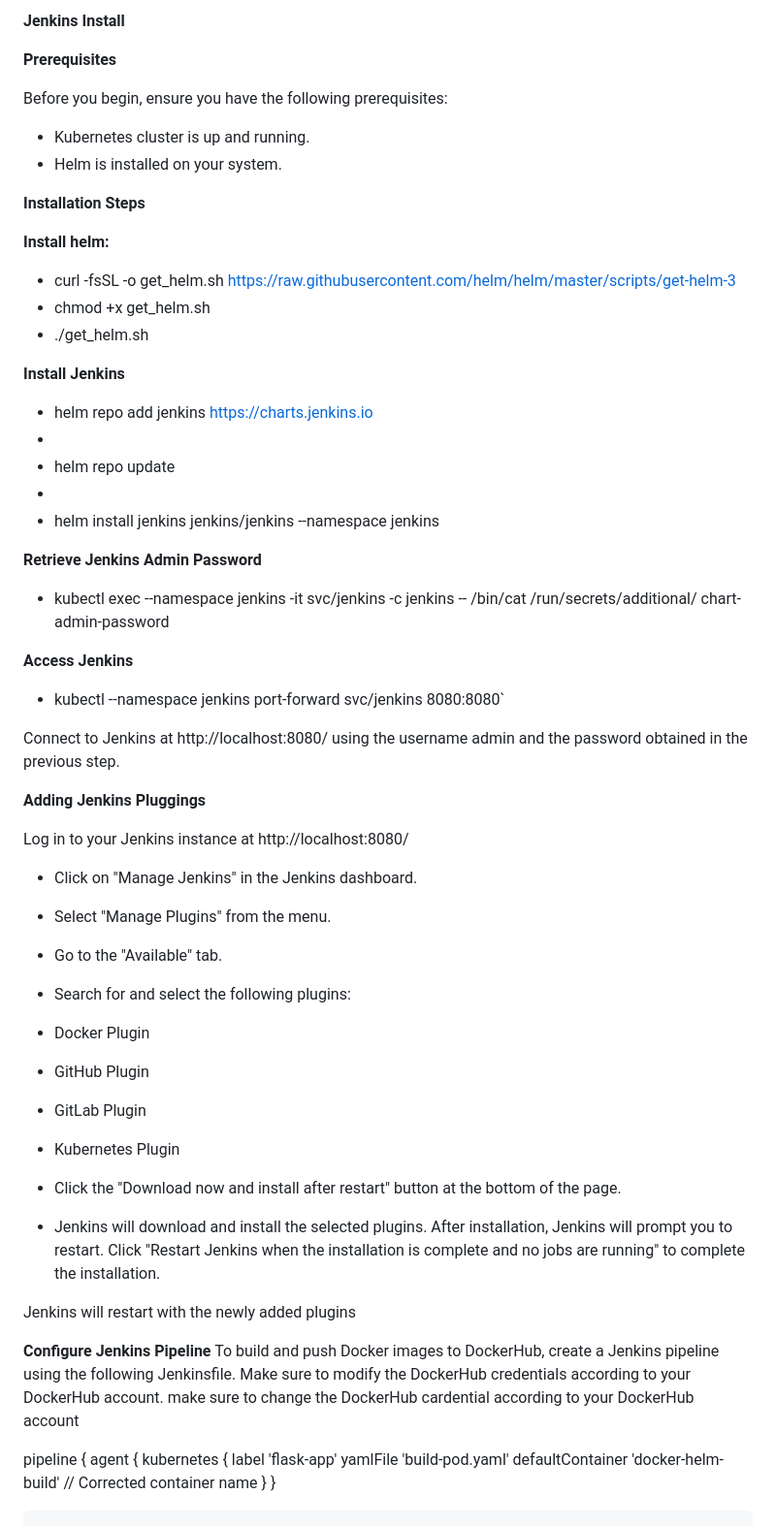
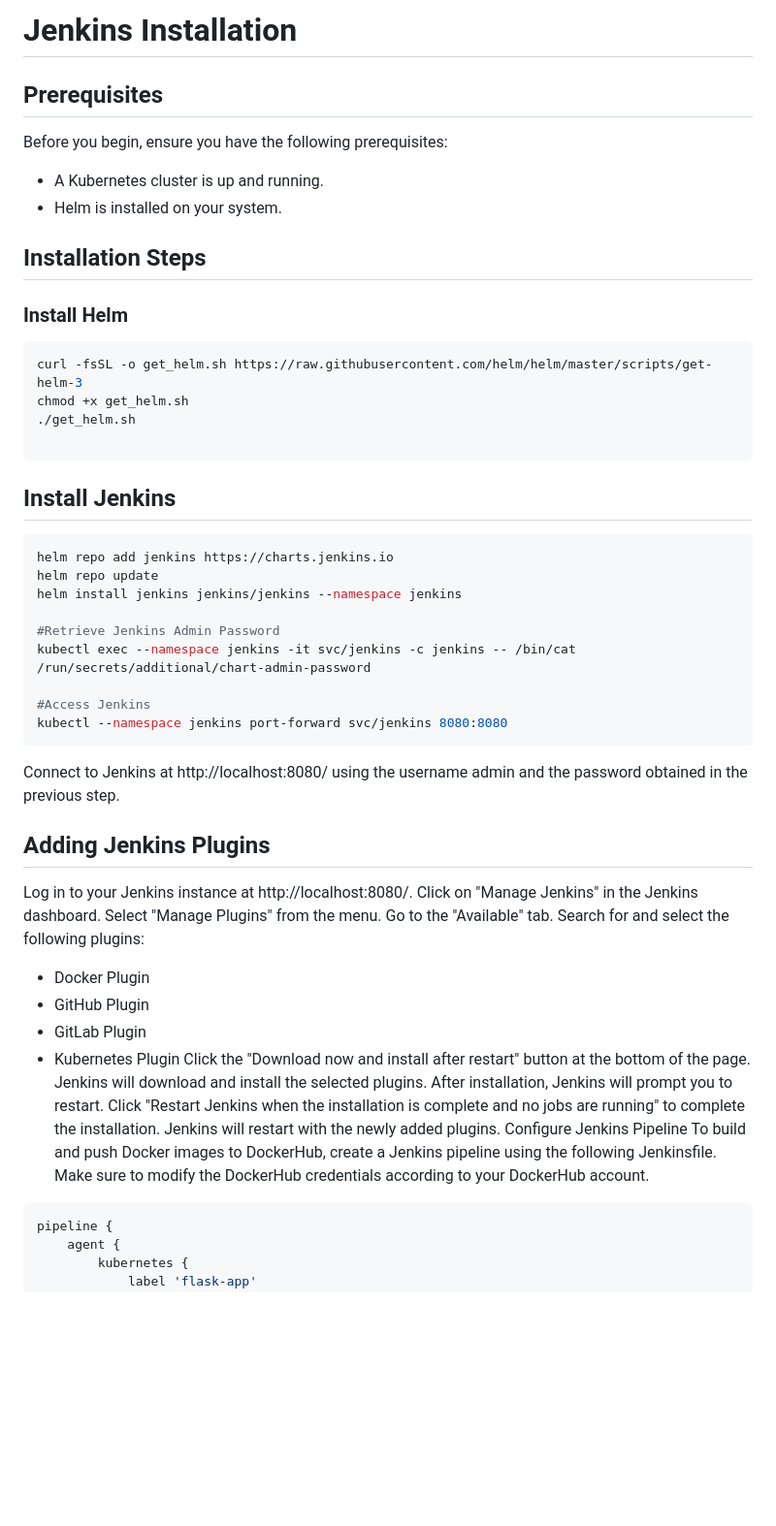
Before and after one commit to linschneider/finalproject, a Markdown page: Infrastructures/Jenkins/README.md, the part around the change printed below. Shown: that part at 97% size. Drawn GitHub-style; blank space fills up the shorter version.

````diff
--- a/Infrastructures/Jenkins/README.md
+++ b/Infrastructures/Jenkins/README.md
@@ -1,71 +1,55 @@
-**Jenkins Install**
+# Jenkins Installation
 
-**Prerequisites**
+## Prerequisites
 
 Before you begin, ensure you have the following prerequisites:
 
-- Kubernetes cluster is up and running.
+- A Kubernetes cluster is up and running.
 - Helm is installed on your system.
 
+## Installation Steps
 
-**Installation Steps**
+### Install Helm
 
+```bash
+curl -fsSL -o get_helm.sh https://raw.githubusercontent.com/helm/helm/master/scripts/get-helm-3
+chmod +x get_helm.sh
+./get_helm.sh
 
-**Install helm:**
+```
 
-- curl -fsSL -o get_helm.sh https://raw.githubusercontent.com/helm/helm/master/scripts/get-helm-3
-- chmod +x get_helm.sh
-- ./get_helm.sh
+## Install Jenkins
 
+```bash
+helm repo add jenkins https://charts.jenkins.io
+helm repo update
+helm install jenkins jenkins/jenkins --namespace jenkins
 
-**Install Jenkins**
--  helm repo add jenkins https://charts.jenkins.io
--
--  helm repo update
--
--  helm install jenkins jenkins/jenkins --namespace jenkins
+#Retrieve Jenkins Admin Password
+kubectl exec --namespace jenkins -it svc/jenkins -c jenkins -- /bin/cat /run/secrets/additional/chart-admin-password
 
- **Retrieve Jenkins Admin Password**
-
-- kubectl exec --namespace jenkins -it svc/jenkins -c jenkins -- /bin/cat /run/secrets/additional/   chart-admin-password
-
- **Access Jenkins**
-
-- kubectl --namespace jenkins port-forward svc/jenkins 8080:8080`
+#Access Jenkins
+kubectl --namespace jenkins port-forward svc/jenkins 8080:8080
+```
 
 Connect to Jenkins at http://localhost:8080/ using the username admin and the password obtained in the previous step.
 
-
-
-**Adding Jenkins Pluggings**
-
- Log in to your Jenkins instance at http://localhost:8080/
-
-- Click on "Manage Jenkins" in the Jenkins dashboard.
-
-- Select "Manage Plugins" from the menu.
-
-- Go to the "Available" tab.
-
-- Search for and select the following plugins:
-
+## Adding Jenkins Plugins
+Log in to your Jenkins instance at http://localhost:8080/.
+Click on "Manage Jenkins" in the Jenkins dashboard.
+Select "Manage Plugins" from the menu.
+Go to the "Available" tab.
+Search for and select the following plugins:
 - Docker Plugin
 - GitHub Plugin
 - GitLab Plugin
 - Kubernetes Plugin
-- Click the "Download now and install after restart" button at the bottom of the page.
+Click the "Download now and install after restart" button at the bottom of the page.
+Jenkins will download and install the selected plugins. After installation, Jenkins will prompt you to restart. Click "Restart Jenkins when the installation is complete and no jobs are running" to complete the installation. Jenkins will restart with the newly added plugins.
+Configure Jenkins Pipeline
+To build and push Docker images to DockerHub, create a Jenkins pipeline using the following Jenkinsfile. Make sure to modify the DockerHub credentials according to your DockerHub account.
 
-- Jenkins will download and install the selected plugins. After installation, Jenkins will prompt you to restart. Click "Restart Jenkins when the installation is complete and no jobs are running" to complete the installation.
-
-Jenkins will restart with the newly added plugins
-
-
-
-**Configure Jenkins Pipeline**
-To build and push Docker images to DockerHub, create a Jenkins pipeline using the following Jenkinsfile. Make sure to modify the DockerHub credentials according to your DockerHub account.
- make sure to change the DockerHub cardential according to your DockerHub account
-
-
+```bash
 pipeline {
     agent {
         kubernetes {
````
Also changed, not shown: other parts of Infrastructures/Jenkins/README.md (+11 -4 lines).
